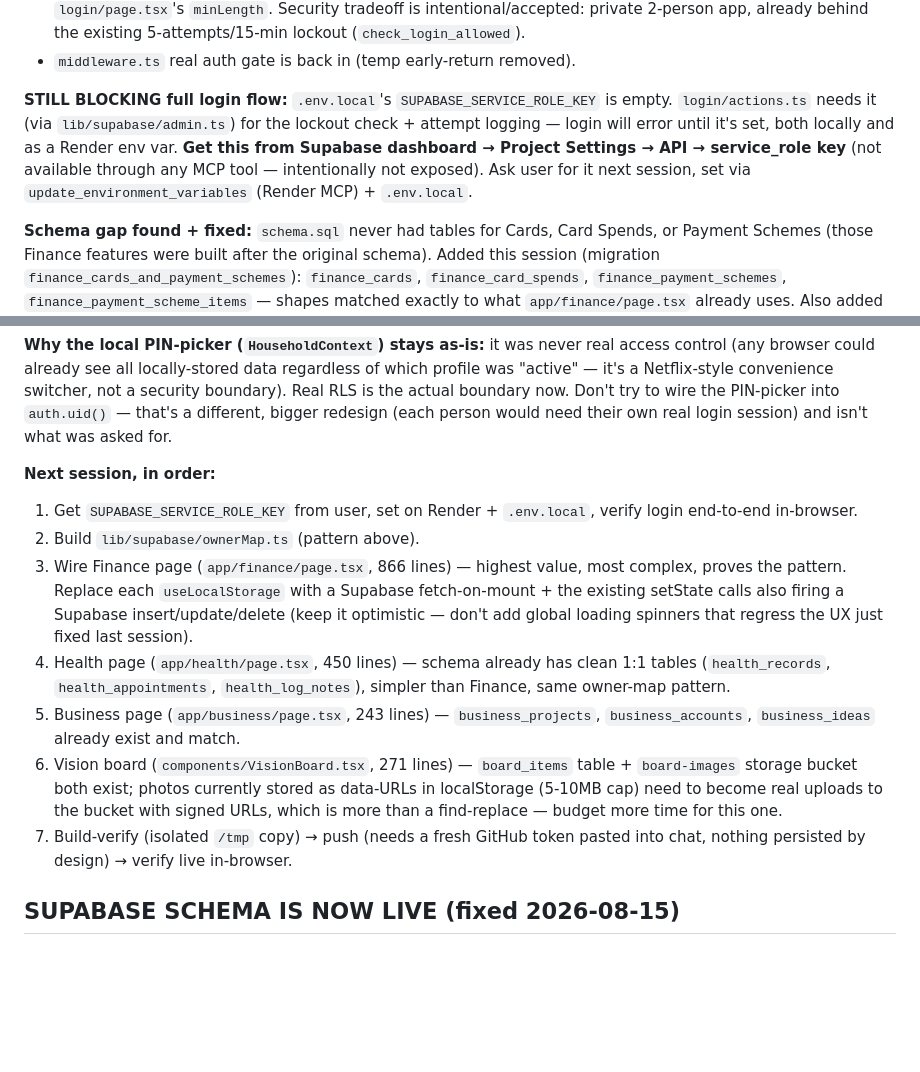
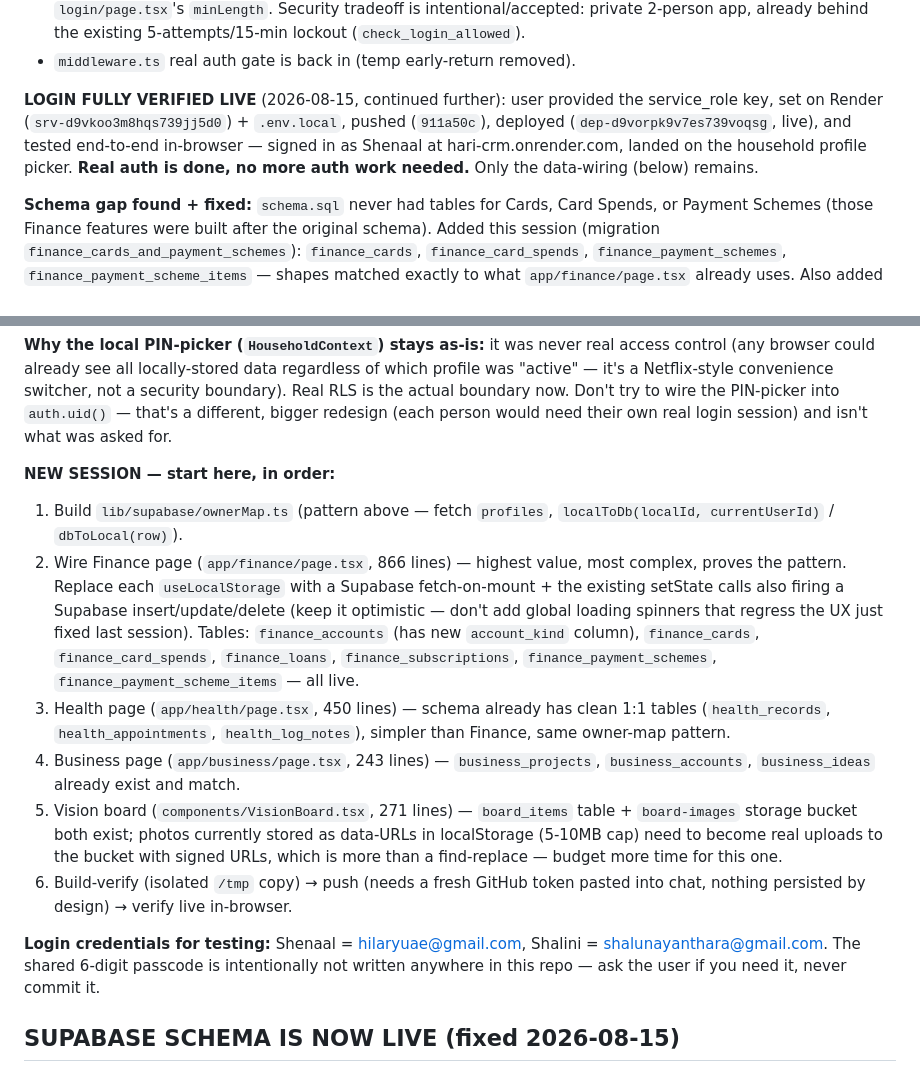
Before and after one commit to eeyaboo-lgtm/Hari-CRM, a Markdown page: HANDOVER.md, 2 parts joined by grey strips. Rendered like a GitHub page; blank space fills up the shorter version.

Commit message:
Confirm real login verified live end-to-end; finalize next-session data-wiring order

```diff
--- a/HANDOVER.md
+++ b/HANDOVER.md
@@ -15,13 +15,12 @@ documented workaround, see migration `seed_household_auth_users_v2`):
   5-attempts/15-min lockout (`check_login_allowed`).
 - `middleware.ts` real auth gate is back in (temp early-return removed).
 
-**STILL BLOCKING full login flow:** `.env.local`'s `SUPABASE_SERVICE_ROLE_KEY`
-is empty. `login/actions.ts` needs it (via `lib/supabase/admin.ts`) for the
-lockout check + attempt logging — login will error until it's set, both
-locally and as a Render env var. **Get this from Supabase dashboard → Project
-Settings → API → service_role key** (not available through any MCP tool —
-intentionally not exposed). Ask user for it next session, set via
-`update_environment_variables` (Render MCP) + `.env.local`.
+**LOGIN FULLY VERIFIED LIVE** (2026-08-15, continued further): user provided
+the service_role key, set on Render (`srv-d9vkoo3m8hqs739jj5d0`) +
+`.env.local`, pushed (`911a50c`), deployed (`dep-d9vorpk9v7es739voqsg`,
+live), and tested end-to-end in-browser — signed in as Shenaal at
+hari-crm.onrender.com, landed on the household profile picker. **Real auth
+is done, no more auth work needed.** Only the data-wiring (below) remains.
 
 **Schema gap found + fixed:** `schema.sql` never had tables for Cards, Card
 Spends, or Payment Schemes (those Finance features were built after the
@@ -59,27 +58,33 @@ Don't try to wire the PIN-picker into `auth.uid()` — that's a different,
 bigger redesign (each person would need their own real login session) and
 isn't what was asked for.
 
-**Next session, in order:**
-1. Get `SUPABASE_SERVICE_ROLE_KEY` from user, set on Render + `.env.local`,
-   verify login end-to-end in-browser.
-2. Build `lib/supabase/ownerMap.ts` (pattern above).
-3. Wire Finance page (`app/finance/page.tsx`, 866 lines) — highest value,
+**NEW SESSION — start here, in order:**
+1. Build `lib/supabase/ownerMap.ts` (pattern above — fetch `profiles`,
+   `localToDb(localId, currentUserId)` / `dbToLocal(row)`).
+2. Wire Finance page (`app/finance/page.tsx`, 866 lines) — highest value,
    most complex, proves the pattern. Replace each `useLocalStorage` with a
    Supabase fetch-on-mount + the existing setState calls also firing a
    Supabase insert/update/delete (keep it optimistic — don't add global
-   loading spinners that regress the UX just fixed last session).
-4. Health page (`app/health/page.tsx`, 450 lines) — schema already has
+   loading spinners that regress the UX just fixed last session). Tables:
+   `finance_accounts` (has new `account_kind` column), `finance_cards`,
+   `finance_card_spends`, `finance_loans`, `finance_subscriptions`,
+   `finance_payment_schemes`, `finance_payment_scheme_items` — all live.
+3. Health page (`app/health/page.tsx`, 450 lines) — schema already has
    clean 1:1 tables (`health_records`, `health_appointments`,
    `health_log_notes`), simpler than Finance, same owner-map pattern.
-5. Business page (`app/business/page.tsx`, 243 lines) — `business_projects`,
+4. Business page (`app/business/page.tsx`, 243 lines) — `business_projects`,
    `business_accounts`, `business_ideas` already exist and match.
-6. Vision board (`components/VisionBoard.tsx`, 271 lines) — `board_items`
+5. Vision board (`components/VisionBoard.tsx`, 271 lines) — `board_items`
    table + `board-images` storage bucket both exist; photos currently stored
    as data-URLs in localStorage (5-10MB cap) need to become real uploads to
    the bucket with signed URLs, which is more than a find-replace — budget
    more time for this one.
-7. Build-verify (isolated `/tmp` copy) → push (needs a fresh GitHub token
+6. Build-verify (isolated `/tmp` copy) → push (needs a fresh GitHub token
    pasted into chat, nothing persisted by design) → verify live in-browser.
+
+**Login credentials for testing:** Shenaal = hilaryuae@gmail.com, Shalini =
+shalunayanthara@gmail.com. The shared 6-digit passcode is intentionally not
+written anywhere in this repo — ask the user if you need it, never commit it.
 
 ## SUPABASE SCHEMA IS NOW LIVE (fixed 2026-08-15)
 Project `pfchzkcteymiigsdokeo`. All 17 Hari-CRM tables created via
```
